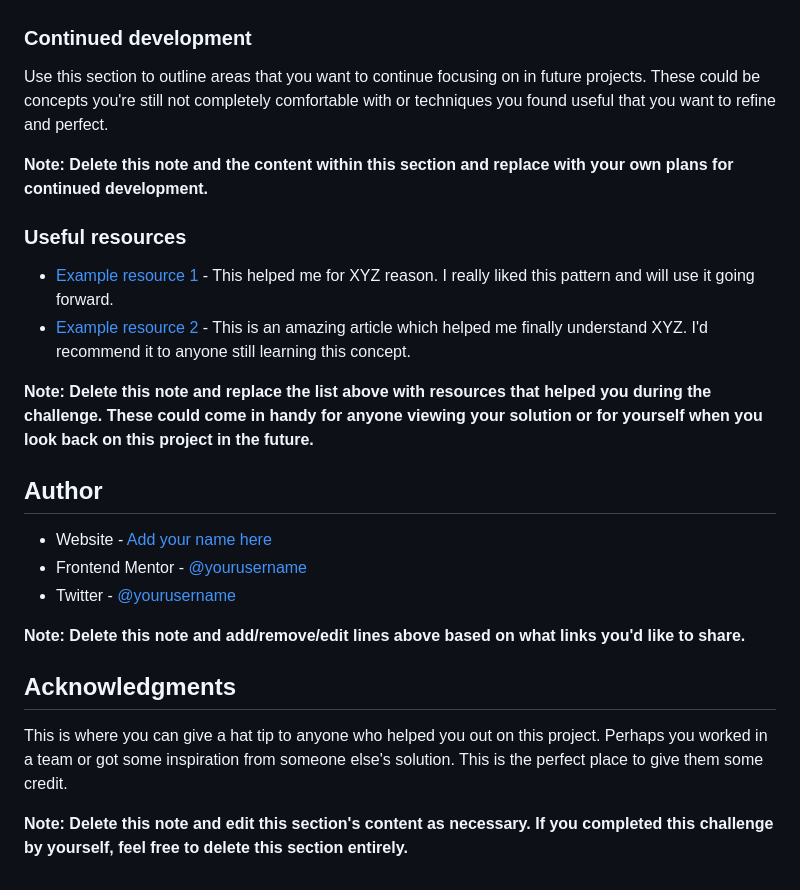
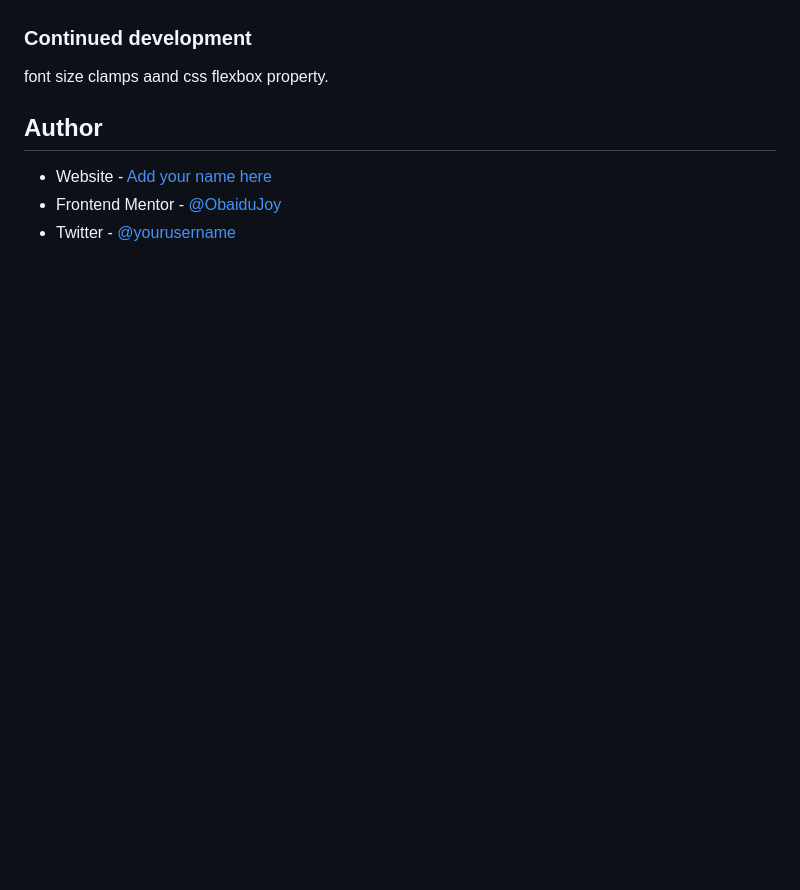
Before and after one commit to JoyObaidu/Social-links-vibes, a Markdown page: README-template.md, the part around the change printed below. Rendered like a GitHub page; blank space fills up the shorter version.

```diff
--- a/README-template.md
+++ b/README-template.md
@@ -84,27 +50,9 @@ If you want more help with writing markdown, we'd recommend checking out [The Ma
 
 ### Continued development
-
-Use this section to outline areas that you want to continue focusing on in future projects. These could be concepts you're still not completely comfortable with or techniques you found useful that you want to refine and perfect.
-
-**Note: Delete this note and the content within this section and replace with your own plans for continued development.**
-
-### Useful resources
-
-- [Example resource 1](https://www.example.com) - This helped me for XYZ reason. I really liked this pattern and will use it going forward.
-- [Example resource 2](https://www.example.com) - This is an amazing article which helped me finally understand XYZ. I'd recommend it to anyone still learning this concept.
-
-**Note: Delete this note and replace the list above with resources that helped you during the challenge. These could come in handy for anyone viewing your solution or for yourself when you look back on this project in the future.**
+font size clamps aand css flexbox property.
 
 ## Author
 
 - Website - [Add your name here](https://www.your-site.com)
-- Frontend Mentor - [@yourusername](https://www.frontendmentor.io/profile/yourusername)
+- Frontend Mentor - [@ObaiduJoy](https://www.frontendmentor.io/profile/yourusername)
 - Twitter - [@yourusername](https://www.twitter.com/yourusername)
-
-**Note: Delete this note and add/remove/edit lines above based on what links you'd like to share.**
-
-## Acknowledgments
-
-This is where you can give a hat tip to anyone who helped you out on this project. Perhaps you worked in a team or got some inspiration from someone else's solution. This is the perfect place to give them some credit.
-
-**Note: Delete this note and edit this section's content as necessary. If you completed this challenge by yourself, feel free to delete this section entirely.**
```
Also changed, not shown: other parts of README-template.md (+3 -37 lines), image-1.png (added), image.png (added), 1 other file.
